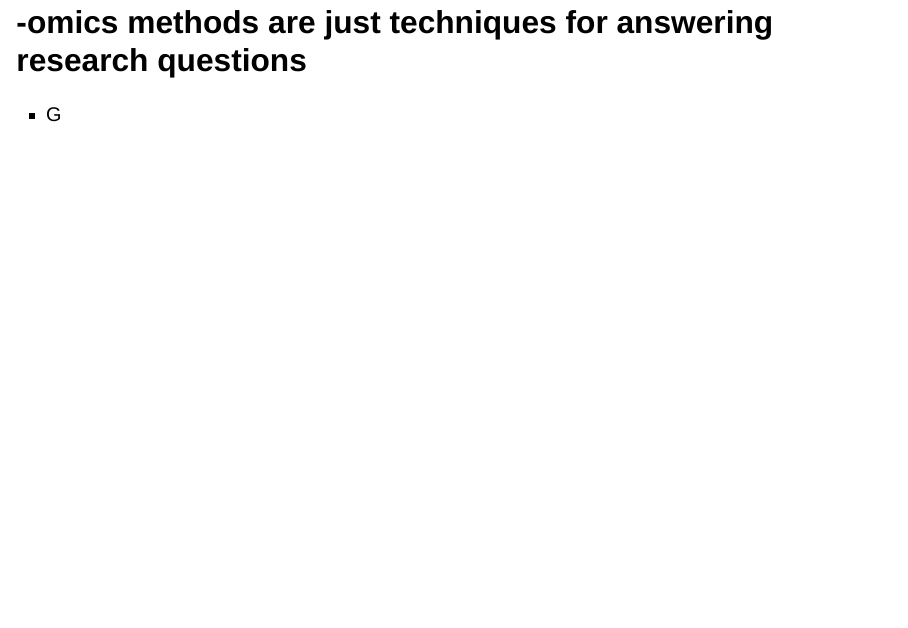
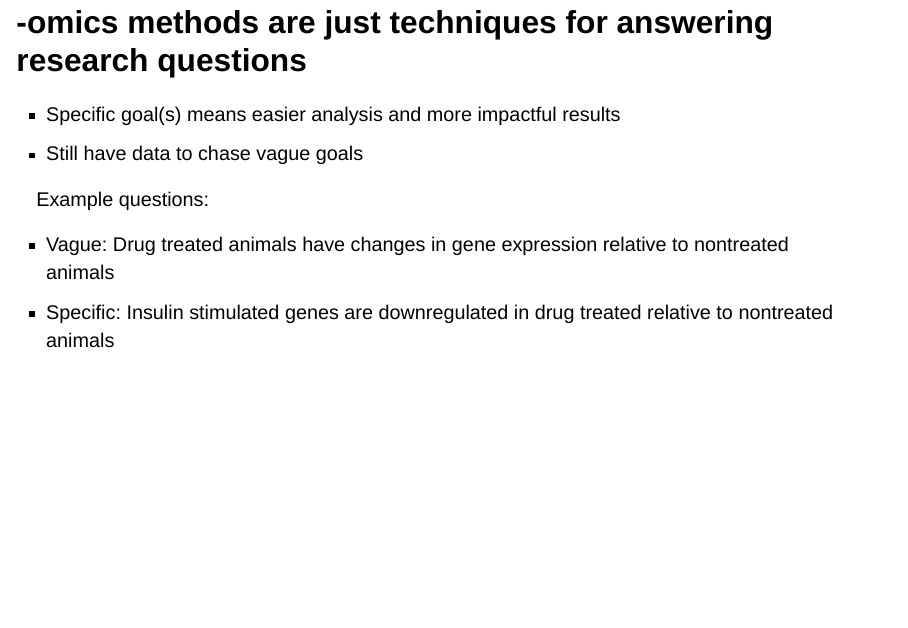
Before and after one commit to trev-f/rnaseq-crash-course, a Quarto document (src/quarto/slides/20251107-lab_meeting.qmd): page 6 of 7 before the commit and page 7 of 7 after it. Rendered offline with R 4.5, knitr and Pandoc in place of Quarto, with nearby package versions; drawn as Slidy slides in place of the format the file asks for.

Commit message:
feat(slides): research question goals

```diff
--- a/src/quarto/slides/20251107-lab_meeting.qmd
+++ b/src/quarto/slides/20251107-lab_meeting.qmd
@@ -24,10 +24,6 @@ format: revealjs
 
 What can we learn from an RNA-seq experiment?
 
-## -omics methods are just techniques for answering research questions
-
-- G
-
 ## Transcriptomics is a tool for hypothesis generation
 
 - Measure every gene in every sample to produce dataset with tens or hundreds of thousands of data points
@@ -37,3 +33,13 @@ What can we learn from an RNA-seq experiment?
 High dimensionality switches experimental paradigm to one of discovery
 
 - "Which genes are involved?" instead of "Is gene X involved?"
+
+## -omics methods are just techniques for answering research questions
+
+- Specific goal(s) means easier analysis and more impactful results
+- Still have data to chase vague goals
+
+Example questions:
+
+- Vague: Drug treated animals have changes in gene expression relative to nontreated animals
+- Specific: Insulin stimulated genes are downregulated in drug treated relative to nontreated animals
```
